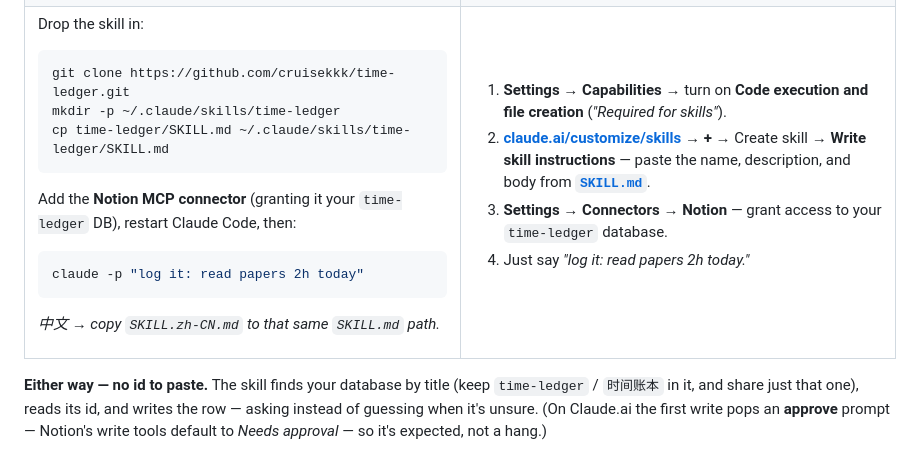
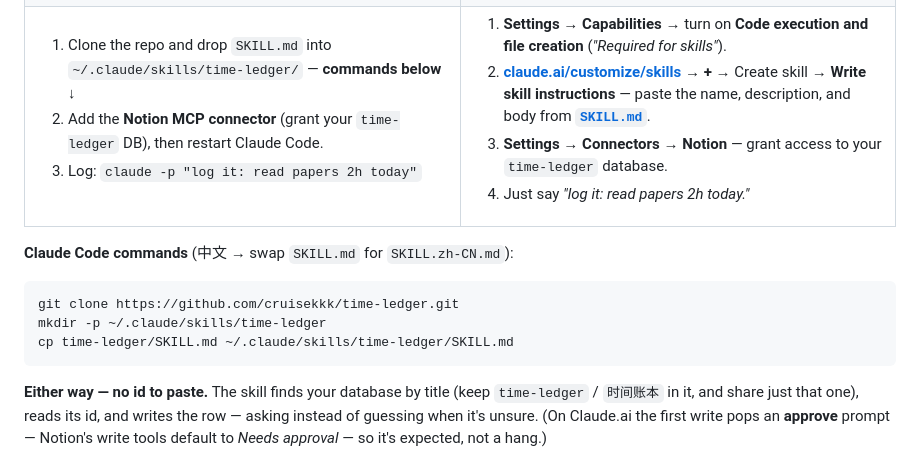
Before and after one commit to cruisekkk/time-ledger, a Markdown page: README.md, the part around the change. Rendered like a GitHub page.

````diff
--- a/README.md
+++ b/README.md
@@ -42,21 +42,9 @@ Then pick your form — both do the same thing, just a different surface:
 <tr>
 <td width="50%" valign="top">
 
-Drop the skill in:
-
-```bash
-git clone https://github.com/cruisekkk/time-ledger.git
-mkdir -p ~/.claude/skills/time-ledger
-cp time-ledger/SKILL.md ~/.claude/skills/time-ledger/SKILL.md
-```
-
-Add the **Notion MCP connector** (granting it your `time-ledger` DB), restart Claude Code, then:
-
-```bash
-claude -p "log it: read papers 2h today"
-```
-
-*中文 → copy `SKILL.zh-CN.md` to that same `SKILL.md` path.*
+1. Clone the repo and drop `SKILL.md` into `~/.claude/skills/time-ledger/` — **commands below ↓**
+2. Add the **Notion MCP connector** (grant your `time-ledger` DB), then restart Claude Code.
+3. Log: `claude -p "log it: read papers 2h today"`
 
 </td>
 <td width="50%" valign="top">
@@ -69,6 +57,14 @@ claude -p "log it: read papers 2h today"
 </td>
 </tr>
 </table>
+
+**Claude Code commands** (中文 → swap `SKILL.md` for `SKILL.zh-CN.md`):
+
+```bash
+git clone https://github.com/cruisekkk/time-ledger.git
+mkdir -p ~/.claude/skills/time-ledger
+cp time-ledger/SKILL.md ~/.claude/skills/time-ledger/SKILL.md
+```
 
 **Either way — no id to paste.** The skill finds your database by title (keep `time-ledger` / `时间账本` in it, and share just that one), reads its id, and writes the row — asking instead of guessing when it's unsure. (On Claude.ai the first write pops an **approve** prompt — Notion's write tools default to *Needs approval* — so it's expected, not a hang.)
 
````
Also changed, not shown: README.zh-CN.md (+11 -15 lines).
